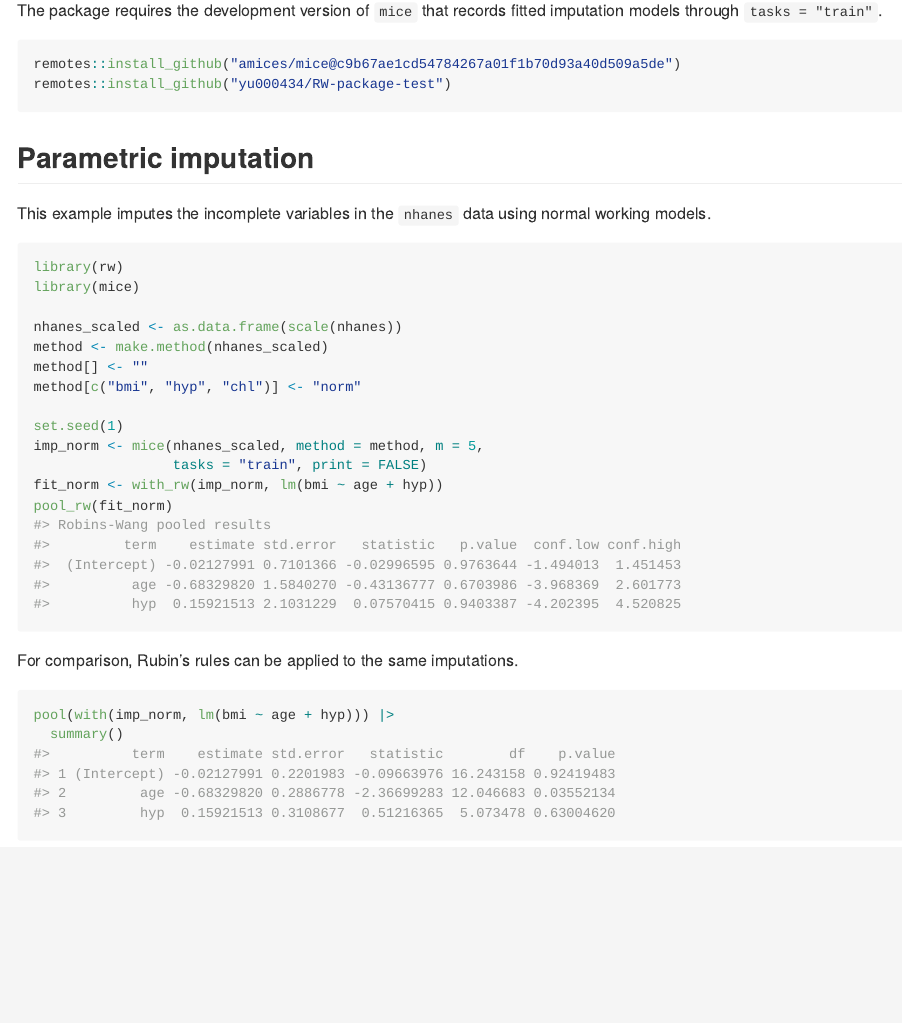
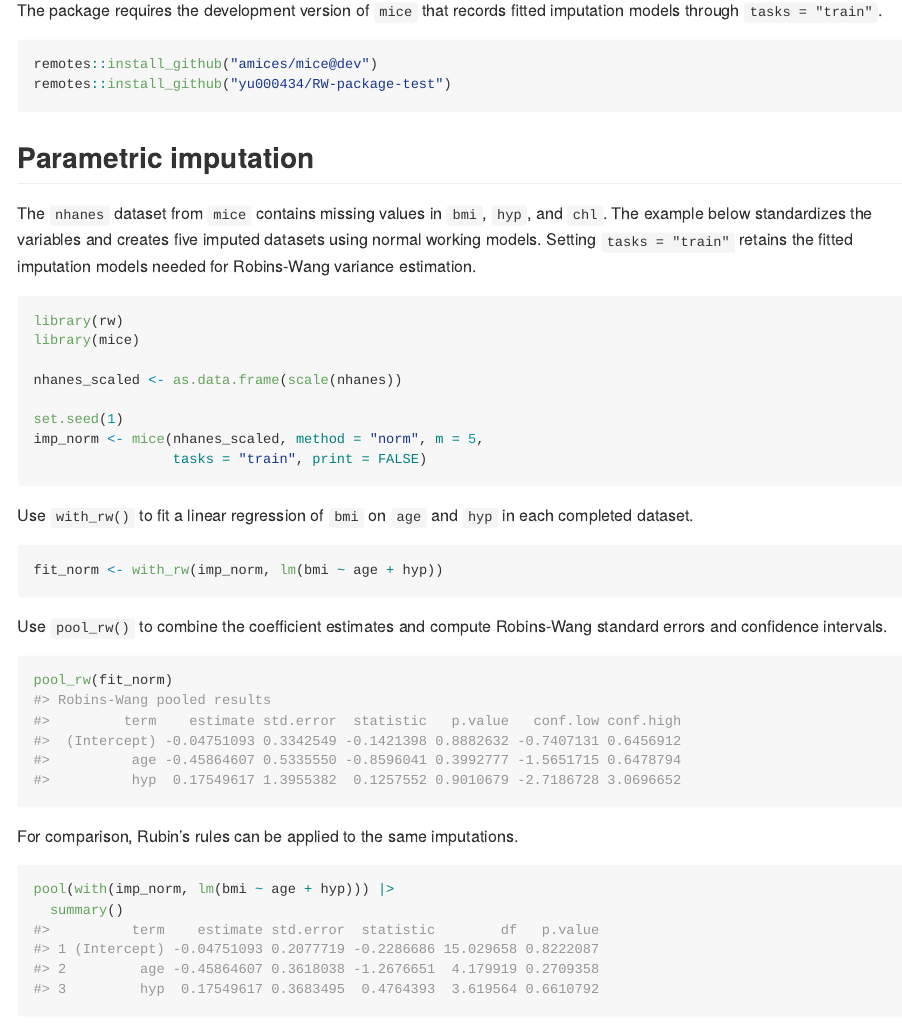
Before and after one commit to yu000434/RW-package-test, an R Markdown document (README.Rmd): the page in a window 1100 px wide, from 300 px down. The pictures show the output file README.md that the author committed with the source, drawn offline in the style of GitHub; badge pictures from the web are left out.

Commit message:
Simplify installation and parametric example

````diff
--- a/README.Rmd
+++ b/README.Rmd
@@ -26,28 +26,39 @@ The package requires the development version of `mice` that records fitted
 imputation models through `tasks = "train"`.
 
 ```r
-remotes::install_github("amices/mice@c9b67ae1cd54784267a01f1b70d93a40d509a5de")
+remotes::install_github("amices/mice@dev")
 remotes::install_github("yu000434/RW-package-test")
 ```
 
 ## Parametric imputation
 
-This example imputes the incomplete variables in the `nhanes` data using
-normal working models.
+The `nhanes` dataset from `mice` contains missing values in `bmi`, `hyp`, and
+`chl`. The example below standardizes the variables and creates five imputed
+datasets using normal working models. Setting `tasks = "train"` retains the
+fitted imputation models needed for Robins-Wang variance estimation.
 
 ```{r parametric, message=FALSE}
 library(rw)
 library(mice)
 
 nhanes_scaled <- as.data.frame(scale(nhanes))
-method <- make.method(nhanes_scaled)
-method[] <- ""
-method[c("bmi", "hyp", "chl")] <- "norm"
 
 set.seed(1)
-imp_norm <- mice(nhanes_scaled, method = method, m = 5,
+imp_norm <- mice(nhanes_scaled, method = "norm", m = 5,
                  tasks = "train", print = FALSE)
+```
+
+Use `with_rw()` to fit a linear regression of `bmi` on `age` and `hyp` in each
+completed dataset.
+
+```{r parametric-fit}
 fit_norm <- with_rw(imp_norm, lm(bmi ~ age + hyp))
+```
+
+Use `pool_rw()` to combine the coefficient estimates and compute Robins-Wang
+standard errors and confidence intervals.
+
+```{r parametric-pool}
 pool_rw(fit_norm)
 ```
 
````
Also changed, not shown: README.md, 1 other file.
